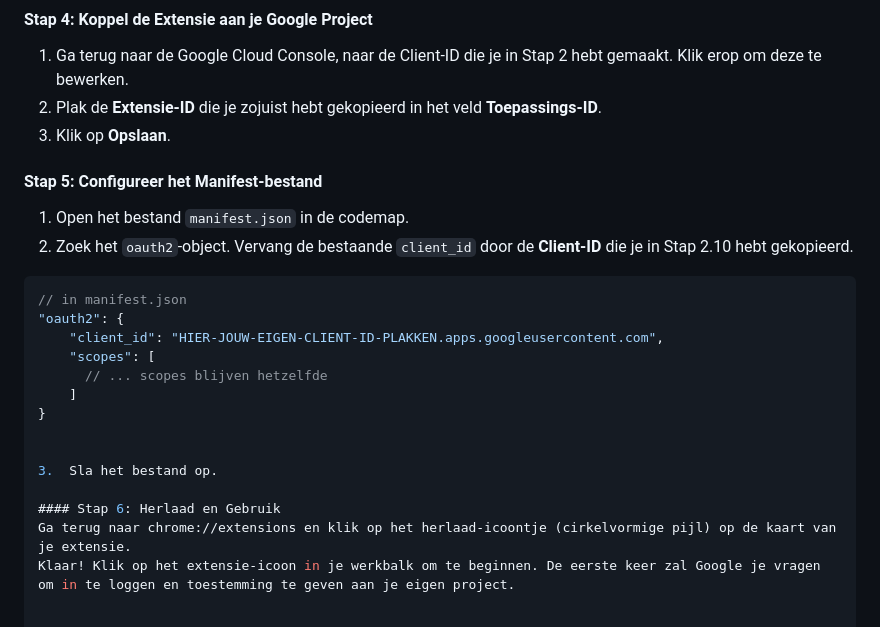
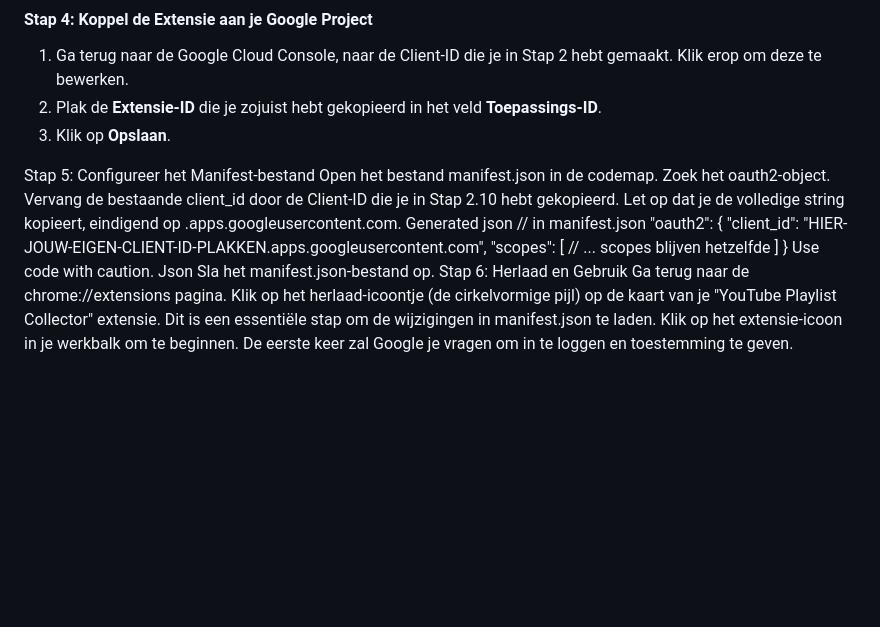
Before and after one commit to KarelTestSpecial/youtube-playlist-collector, a Markdown page: README.md, the part around the change. Rendered like a GitHub page; blank space fills up the shorter version.

````diff
--- a/README.md
+++ b/README.md
@@ -50,11 +50,10 @@ Je hebt je eigen API-sleutels nodig.
 2.  Plak de **Extensie-ID** die je zojuist hebt gekopieerd in het veld **Toepassings-ID**.
 3.  Klik op **Opslaan**.
 
-#### Stap 5: Configureer het Manifest-bestand
-1.  Open het bestand `manifest.json` in de codemap.
-2.  Zoek het `oauth2`-object. Vervang de bestaande `client_id` door de **Client-ID** die je in Stap 2.10 hebt gekopieerd.
-
-```json
+Stap 5: Configureer het Manifest-bestand
+Open het bestand manifest.json in de codemap.
+Zoek het oauth2-object. Vervang de bestaande client_id door de Client-ID die je in Stap 2.10 hebt gekopieerd. Let op dat je de volledige string kopieert, eindigend op .apps.googleusercontent.com.
+Generated json
 // in manifest.json
 "oauth2": {
     "client_id": "HIER-JOUW-EIGEN-CLIENT-ID-PLAKKEN.apps.googleusercontent.com",
@@ -62,10 +61,10 @@ Je hebt je eigen API-sleutels nodig.
       // ... scopes blijven hetzelfde
     ]
 }
-
-
-3.  Sla het bestand op.
-
-#### Stap 6: Herlaad en Gebruik
-Ga terug naar chrome://extensions en klik op het herlaad-icoontje (cirkelvormige pijl) op de kaart van je extensie.
-Klaar! Klik op het extensie-icoon in je werkbalk om te beginnen. De eerste keer zal Google je vragen om in te loggen en toestemming te geven aan je eigen project.
+Use code with caution.
+Json
+Sla het manifest.json-bestand op.
+Stap 6: Herlaad en Gebruik
+Ga terug naar de chrome://extensions pagina.
+Klik op het herlaad-icoontje (de cirkelvormige pijl) op de kaart van je "YouTube Playlist Collector" extensie. Dit is een essentiële stap om de wijzigingen in manifest.json te laden.
+Klik op het extensie-icoon in je werkbalk om te beginnen. De eerste keer zal Google je vragen om in te loggen en toestemming te geven.
````
